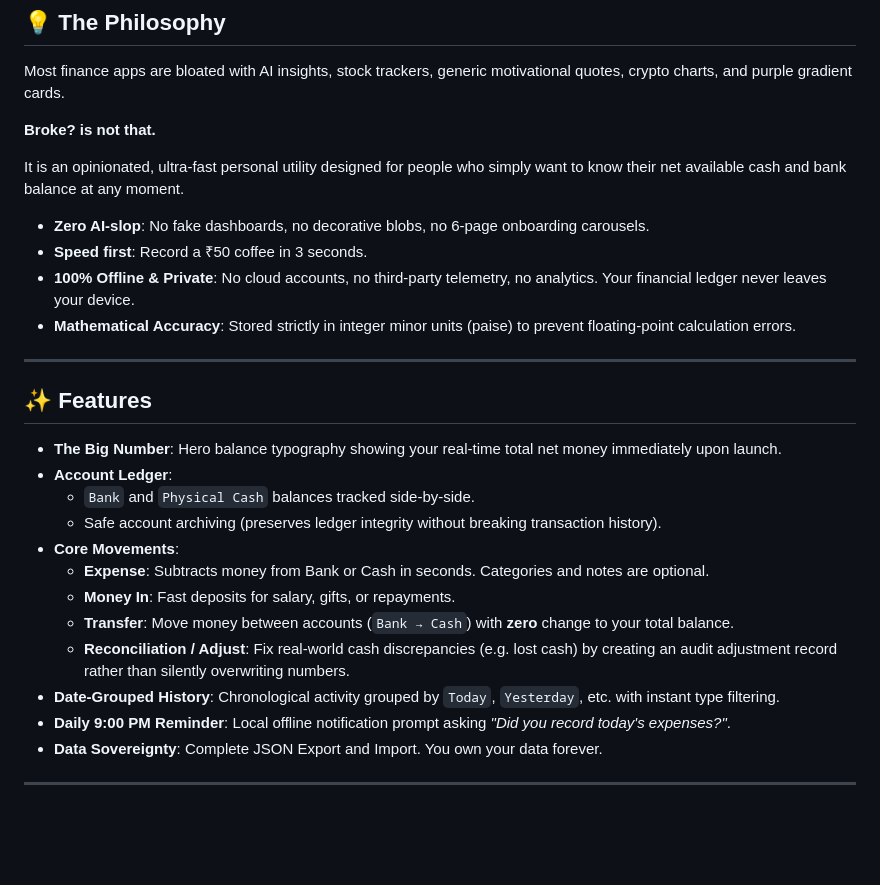
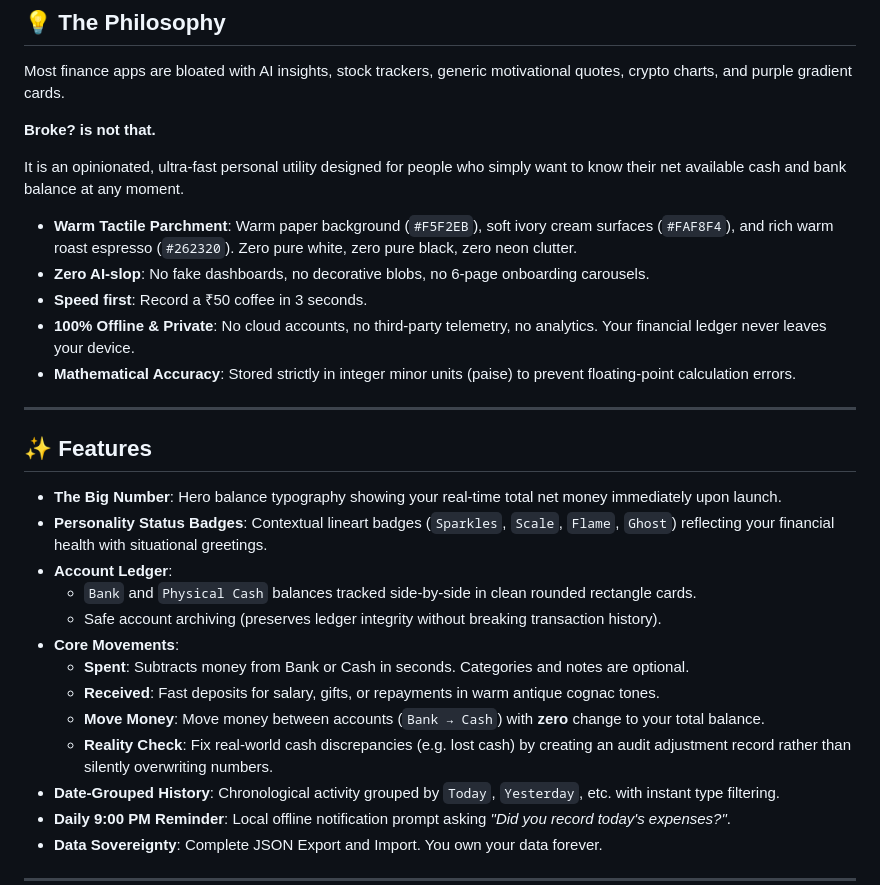
Before and after one commit to mayankkalra03/broke-mobile, a Markdown page: README.md, the part around one of its changes. GitHub-like rendering; blank space fills up the shorter version.

Commit message:
docs: add latest release APK download badge and update v1.1.0 feature details

```diff
--- a/README.md
+++ b/README.md
@@ -22,6 +31,7 @@ Most finance apps are bloated with AI insights, stock trackers, generic motivati
 
 It is an opinionated, ultra-fast personal utility designed for people who simply want to know their net available cash and bank balance at any moment.
 
+- **Warm Tactile Parchment**: Warm paper background (`#F5F2EB`), soft ivory cream surfaces (`#FAF8F4`), and rich warm roast espresso (`#262320`). Zero pure white, zero pure black, zero neon clutter.
 - **Zero AI-slop**: No fake dashboards, no decorative blobs, no 6-page onboarding carousels.
 - **Speed first**: Record a ₹50 coffee in 3 seconds.
 - **100% Offline & Private**: No cloud accounts, no third-party telemetry, no analytics. Your financial ledger never leaves your device.
@@ -32,14 +42,15 @@ It is an opinionated, ultra-fast personal utility designed for people who simply
 ## ✨ Features
 
 - **The Big Number**: Hero balance typography showing your real-time total net money immediately upon launch.
+- **Personality Status Badges**: Contextual lineart badges (`Sparkles`, `Scale`, `Flame`, `Ghost`) reflecting your financial health with situational greetings.
 - **Account Ledger**:
-  - `Bank` and `Physical Cash` balances tracked side-by-side.
+  - `Bank` and `Physical Cash` balances tracked side-by-side in clean rounded rectangle cards.
   - Safe account archiving (preserves ledger integrity without breaking transaction history).
 - **Core Movements**:
-  - **Expense**: Subtracts money from Bank or Cash in seconds. Categories and notes are optional.
-  - **Money In**: Fast deposits for salary, gifts, or repayments.
-  - **Transfer**: Move money between accounts (`Bank → Cash`) with **zero** change to your total balance.
-  - **Reconciliation / Adjust**: Fix real-world cash discrepancies (e.g. lost cash) by creating an audit adjustment record rather than silently overwriting numbers.
+  - **Spent**: Subtracts money from Bank or Cash in seconds. Categories and notes are optional.
+  - **Received**: Fast deposits for salary, gifts, or repayments in warm antique cognac tones.
+  - **Move Money**: Move money between accounts (`Bank → Cash`) with **zero** change to your total balance.
+  - **Reality Check**: Fix real-world cash discrepancies (e.g. lost cash) by creating an audit adjustment record rather than silently overwriting numbers.
 - **Date-Grouped History**: Chronological activity grouped by `Today`, `Yesterday`, etc. with instant type filtering.
 - **Daily 9:00 PM Reminder**: Local offline notification prompt asking *"Did you record today's expenses?"*.
 - **Data Sovereignty**: Complete JSON Export and Import. You own your data forever.
```
Also changed, not shown: other parts of README.md (+9 -0 lines).
